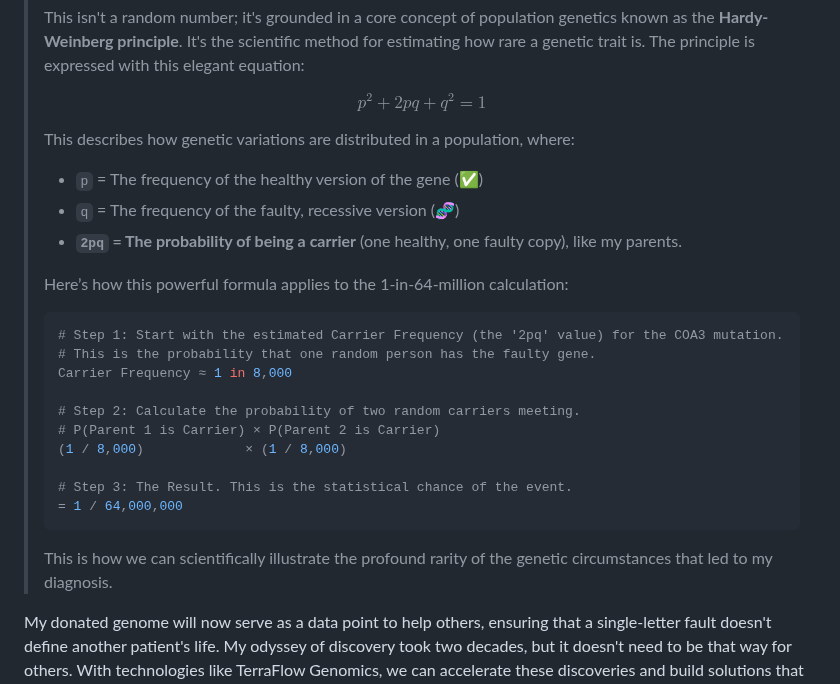
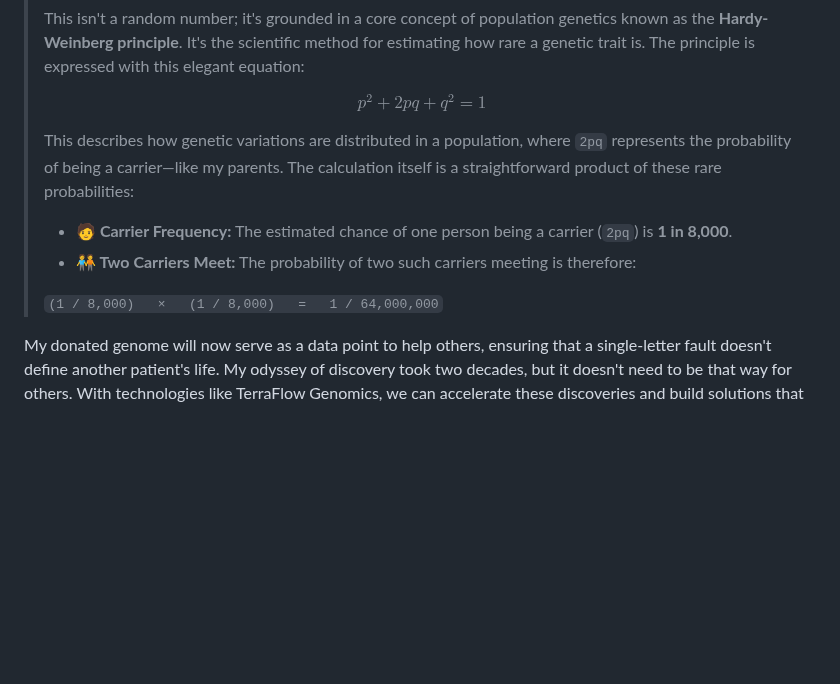
Before and after one commit to Harry5haw/Geyser-Genomics, a Markdown page: README.md, the part around the change. Rendered like a GitHub page; blank space fills up the shorter version.

````diff
--- a/README.md
+++ b/README.md
@@ -63,26 +63,12 @@ The statistical probability of this discovery is staggering. The odds of both pa
 >
 >$$ p^2 + 2pq + q^2 = 1 $$
 >
->This describes how genetic variations are distributed in a population, where:
->*   `p` = The frequency of the healthy version of the gene (✅)
->*   `q` = The frequency of the faulty, recessive version (🧬)
->*   **`2pq` = The probability of being a carrier** (one healthy, one faulty copy), like my parents.
+>This describes how genetic variations are distributed in a population, where `2pq` represents the probability of being a carrier—like my parents. The calculation itself is a straightforward product of these rare probabilities:
 >
->Here’s how this powerful formula applies to the 1-in-64-million calculation:
+>*   **🧑 Carrier Frequency:** The estimated chance of one person being a carrier (`2pq`) is **1 in 8,000**.
+>*   **🧑‍🤝‍🧑 Two Carriers Meet:** The probability of two such carriers meeting is therefore:
 >
->```bash
-># Step 1: Start with the estimated Carrier Frequency (the '2pq' value) for the COA3 mutation.
-># This is the probability that one random person has the faulty gene.
->Carrier Frequency ≈ 1 in 8,000
->
-># Step 2: Calculate the probability of two random carriers meeting.
-># P(Parent 1 is Carrier) × P(Parent 2 is Carrier)
->(1 / 8,000)             × (1 / 8,000)
->
-># Step 3: The Result. This is the statistical chance of the event.
->= 1 / 64,000,000
->```
->This is how we can scientifically illustrate the profound rarity of the genetic circumstances that led to my diagnosis.
+>    `(1 / 8,000)   ×   (1 / 8,000)   =   1 / 64,000,000`
 
 My donated genome will now serve as a data point to help others, ensuring that a single-letter fault doesn't define another patient's life. My odyssey of discovery took two decades, but it doesn't need to be that way for others. With technologies like TerraFlow Genomics, we can accelerate these discoveries and build solutions that may one day repair the very code of life itself.
 
````
